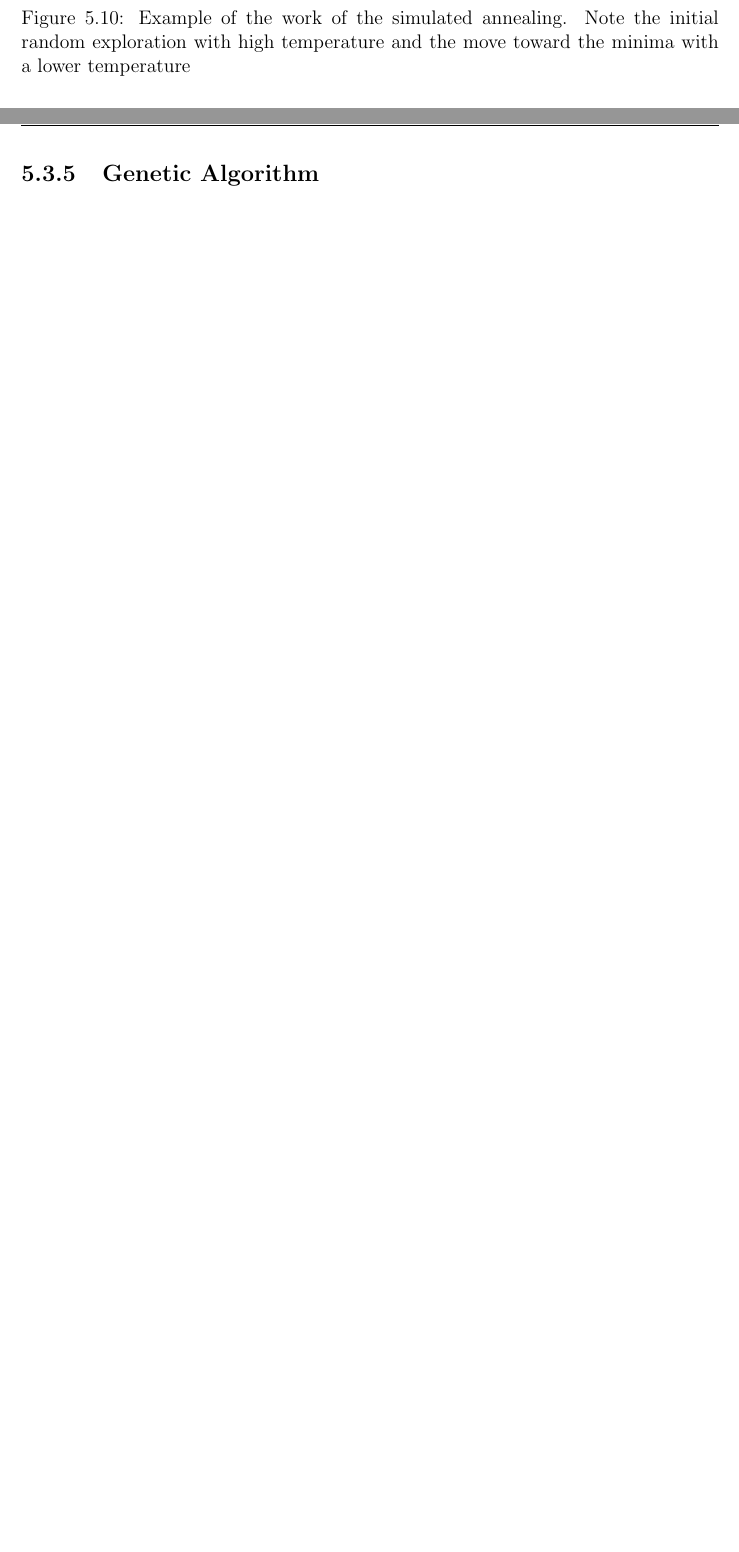
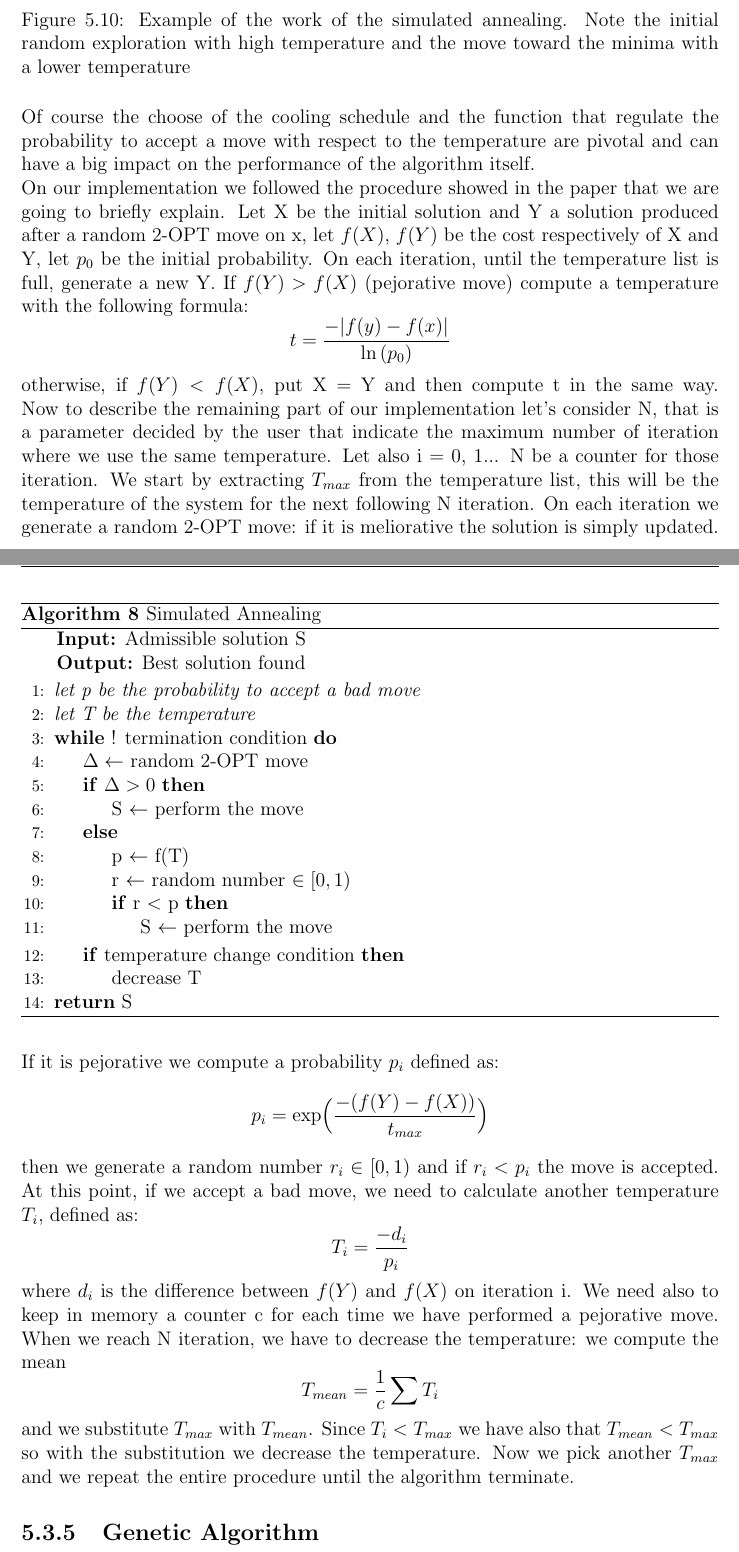
Before and after one commit to Morat96/RO2-homework, a LaTeX thesis (report/report.tex, which reads report/euristici.tex): two parts of pages 23 and 24 of 28 before the commit and two parts of pages 24 and 25 of 29 after it, joined at a grey line, cut so that both start at the same text, the shorter picture padded with empty space. Compiled offline with pdfLaTeX.

Commit message:
update su euristici

```diff
--- a/report/euristici.tex
+++ b/report/euristici.tex
@@ -380,6 +413,56 @@ Considering the objective function, we have that, when T is high, the algorithm
 	\caption{Example of the work of the simulated annealing. Note the initial random exploration with high temperature and the move toward the minima with a lower temperature}
 \end{figure}
 
+\begin{algorithm}
+	\caption{Simulated Annealing}\label{Annealing method}
+	\hspace*{\algorithmicindent} \textbf{Input:} Admissible solution S \\
+	\hspace*{\algorithmicindent} \textbf{Output:} Best solution found
+    \begin{algorithmic}[1]
+    		\State \textit{let p be the probability to accept a bad move}
+    		\State \textit{let T be the temperature}
+		\While{! termination condition}
+			\State $\Delta \leftarrow$ random 2-OPT move
+			\If{$\Delta > 0$}
+				\State S $\leftarrow$ perform the move
+			\Else
+				\State p $\leftarrow$ f$($T$)$
+				\State r $\leftarrow$ random number $\in [0, 1)$
+				\If{r $<$ p}
+					\State S $\leftarrow$ perform the move
+				\EndIf
+			\EndIf
+			\If{temperature change condition}
+				\State decrease T
+			\EndIf
+		\EndWhile
+		\State \textbf{return} S
+    \end{algorithmic}
+\end{algorithm}
+
+\noindent Of course the choose of the cooling schedule and the function that regulate the probability to accept a move with respect to the temperature are pivotal and can have a big impact on the performance of the algorithm itself. \\
+On our implementation we followed the procedure showed in the paper %TODO add paper
+that we are going to briefly explain.
+Let X be the initial solution and Y a solution produced after a random 2-OPT move on x, let $f(X)$, $f(Y)$ be the cost respectively of X and Y, let $p_0$ be the initial probability. On each iteration, until the temperature list is full, generate a new Y. If $f(Y) > f(X)$ (pejorative move) compute a temperature with the following formula:
+\begin{equation*}
+t = \frac{-\vert f(y) - f(x) \vert}{\ln{(p_0)}}
+\end{equation*}
+otherwise, if $f(Y) < f(X)$, put X = Y and then compute t in the same way.
+Now to describe the remaining part of our implementation let's consider N, that is a parameter decided by the user that indicate the maximum number of iteration where we use the same temperature. Let also i = 0, 1... N be a counter for those iteration. We start by extracting $T_{max}$ from the temperature list, this will be the temperature of the system for the next following N iteration. On each iteration we generate a random 2-OPT move: if it is meliorative the solution is simply updated. If it is pejorative we compute a probability $p_i$ defined as:
+\begin{equation*}
+p_i = \exp \Bigl( \frac{-(f(Y)-f(X))}{t_{max}} \Bigr)
+\end{equation*}
+then we generate a random number $r_i \in [0, 1)$ and if $r_i < p_i$ the move is accepted.
+At this point, if we accept a bad move, we need to calculate another temperature $T_i$, defined as:
+\begin{equation*}
+T_i = \frac{-d_i}{p_i}
+\end{equation*}
+where $d_i$ is the difference between $f(Y)$ and $f(X)$ on iteration i. We need also to keep in memory a counter c for each time we have performed a pejorative move. When we reach N iteration, we have to decrease the temperature: we compute the mean
+\begin{equation*}
+T_{mean} = \frac{1}{c} \sum T_i
+\end{equation*}
+and we substitute $T_{max}$ with $T_{mean}$. Since $T_i < T_{max}$ we have also that $T_{mean} < T_{max}$ so with the substitution we decrease the temperature. Now we pick another $T_{max}$ and we repeat the entire procedure until the algorithm terminate.
+
+
 
 \subsection{Genetic Algorithm}
 The genetic algorithm is inspired by the evolution theory, formulated by Charles Darwin during the $18^{th}$ century.
```
Also changed, not shown: report/euristici.tex (77 more changed lines).
